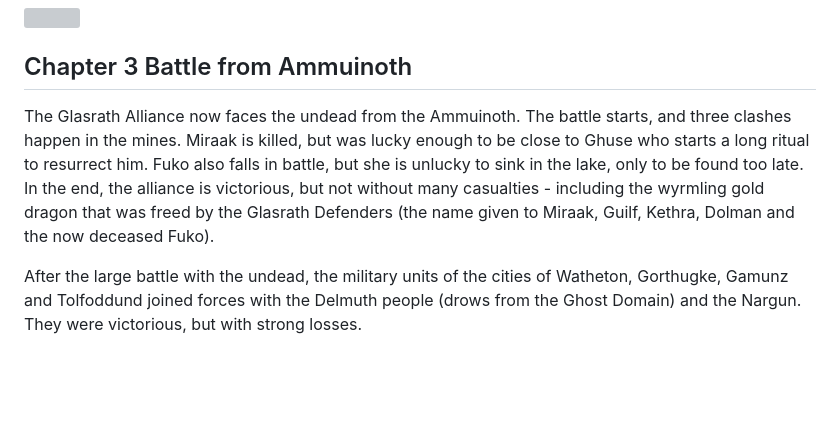
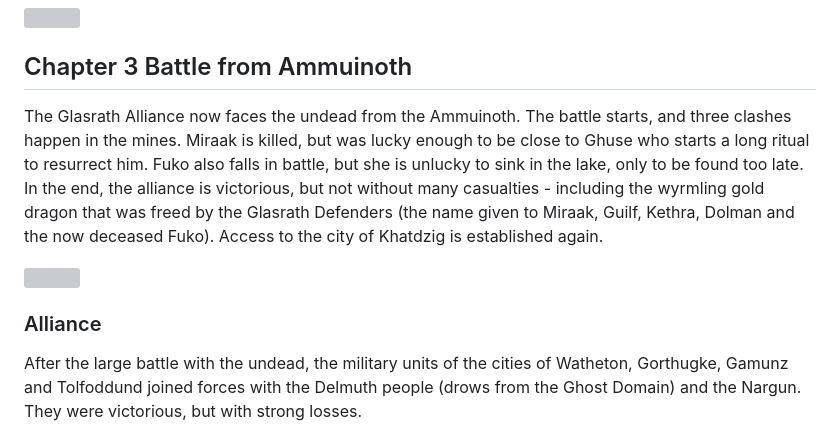
Before and after one commit to terra-campaigns/arrival, a Markdown page: campaign/context/abridged.md, the part around the change printed below. Drawn GitHub-style; blank space fills up the shorter version; grey boxes are pictures that could not be loaded.

Commit message:
improved organisation on abridged and added faletism secrets

```diff
--- a/campaign/context/abridged.md
+++ b/campaign/context/abridged.md
@@ -14,7 +14,12 @@ The group meets the Nargun Dwarves in their stronghold, where they have been hol
 
 ## Chapter 3 Battle from Ammuinoth
 
-The Glasrath Alliance now faces the undead from the Ammuinoth. The battle starts, and three clashes happen in the mines. Miraak is killed, but was lucky enough to be close to Ghuse who starts a long ritual to resurrect him. Fuko also falls in battle, but she is unlucky to sink in the lake, only to be found too late. In the end, the alliance is victorious, but not without many casualties - including the wyrmling gold dragon that was freed by the Glasrath Defenders (the name given to Miraak, Guilf, Kethra, Dolman and the now deceased Fuko).
+The Glasrath Alliance now faces the undead from the Ammuinoth. The battle starts, and three clashes happen in the mines. Miraak is killed, but was lucky enough to be close to Ghuse who starts a long ritual to resurrect him. Fuko also falls in battle, but she is unlucky to sink in the lake, only to be found too late. In the end, the alliance is victorious, but not without many casualties - including the wyrmling gold dragon that was freed by the Glasrath Defenders (the name given to Miraak, Guilf, Kethra, Dolman and the now deceased Fuko). Access to the city of Khatdzig is established again.
+
+![](_aux/Pasted%20image%2020230322230543.png)
+
+
+### Alliance
 
 After the large battle with the undead, the military units of the cities of Watheton, Gorthugke, Gamunz and Tolfoddund joined forces with the Delmuth people (drows from the Ghost Domain) and the Nargun. They were victorious, but with strong losses.
 - Watheton: Nosbelbeyn and Ondor perished, their units are gone.
```
Also changed, not shown: other parts of campaign/context/abridged.md (+0 -3 lines), campaign/context/religions.md (+1 -0 lines), 1 other file.
